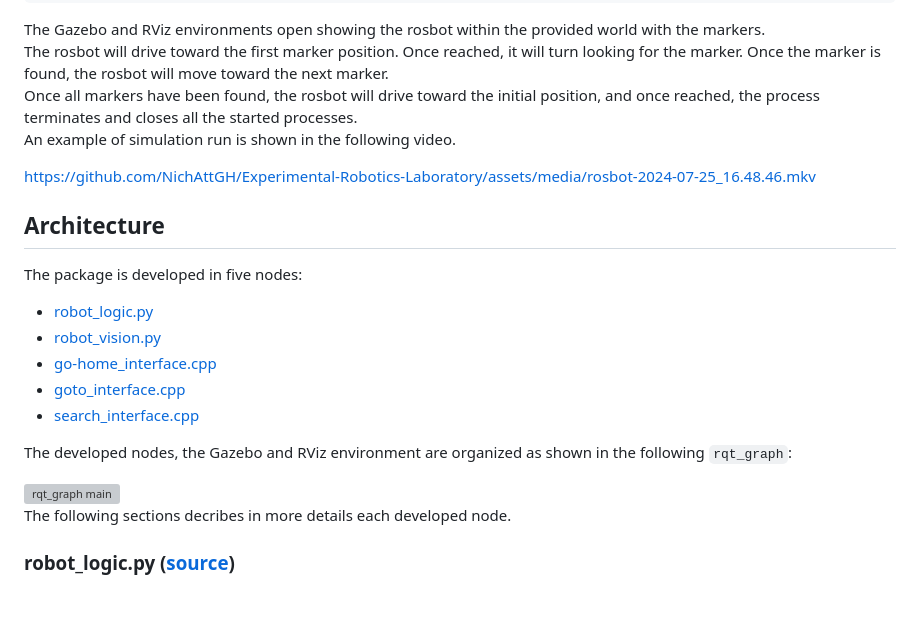
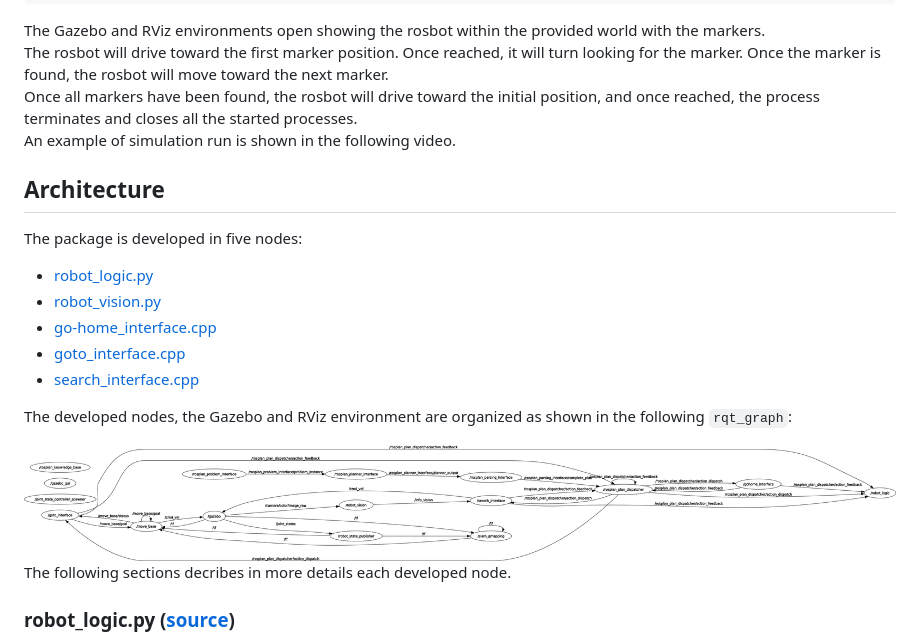
Before and after one commit to NichAttGH/Experimental-Robotics-Laboratory, a Markdown page: README.md, the part around the change. Drawn GitHub-style; blank space fills up the shorter version; grey boxes are pictures that could not be loaded.

```diff
--- a/README.md
+++ b/README.md
@@ -85,7 +85,8 @@ The rosbot will drive toward the first marker position. Once reached, it will tu
 Once all markers have been found, the rosbot will drive toward the initial position, and once reached, the process terminates and closes all the started processes.
 An example of simulation run is shown in the following video.
 
-https://github.com/NichAttGH/Experimental-Robotics-Laboratory/assets/media/rosbot-2024-07-25_16.48.46.mkv
+
+
 
 ## Architecture
 
@@ -99,7 +100,7 @@ The package is developed in five nodes:
 
 The developed nodes, the Gazebo and RViz environment are organized as shown in the following `rqt_graph`:
 
-<img src="./assets/rqt_graph_main.png" alt="rqt_graph main">
+<img src="./media/rosgraph_1.png" alt="rosgraph_1">
 
 The following sections decribes in more details each developed node.
 
```
